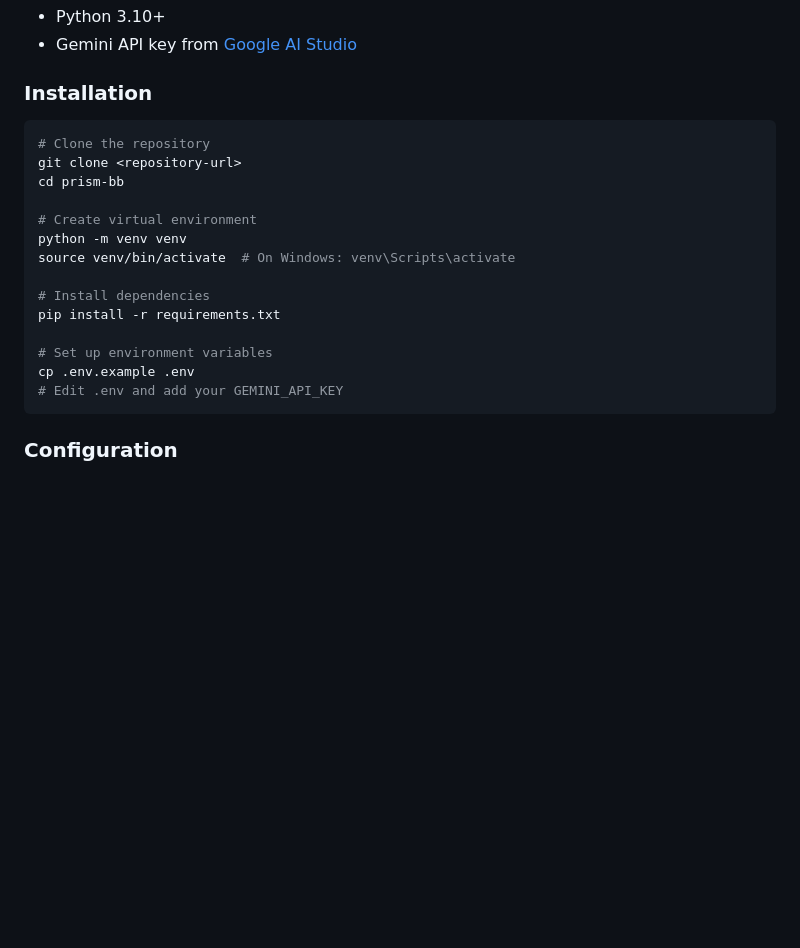
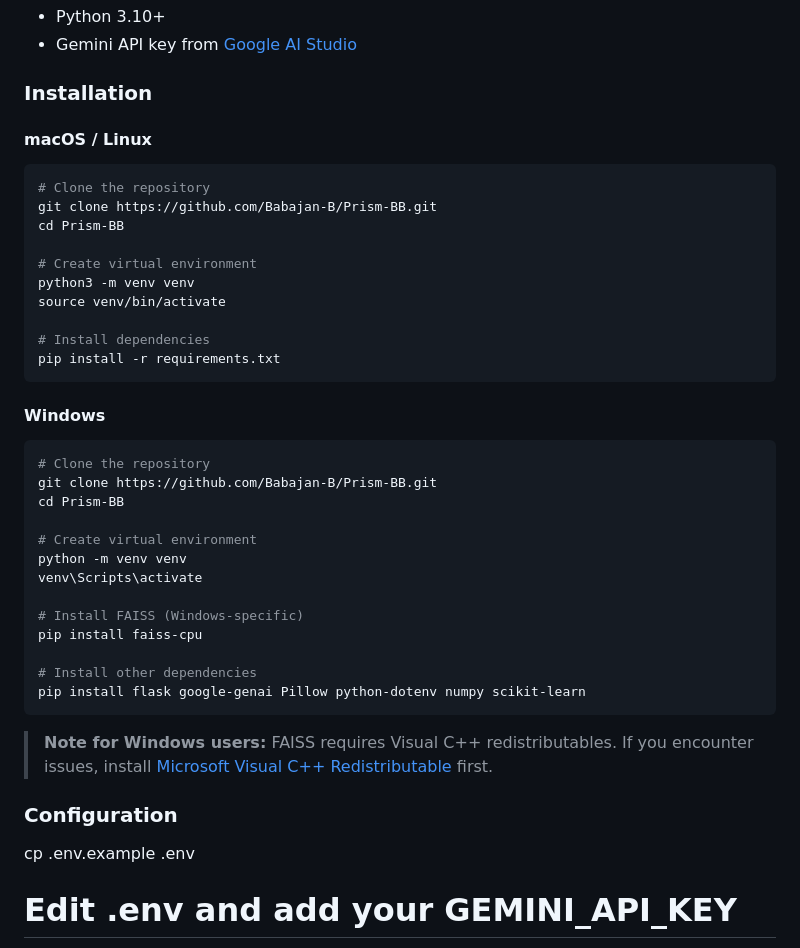
Before and after one commit to Babajan-B/Prism-BB, a Markdown page: README.md, the part around one of its changes. Rendered like a GitHub page; blank space fills up the shorter version.

Commit message:
Update README with Windows installation instructions and cross-platform support

````diff
--- a/README.md
+++ b/README.md
@@ -45,19 +45,42 @@ Prism BB is a multimodal AI-powered search engine that understands images, video
 
 ### Installation
 
+#### macOS / Linux
+
 ```bash
 # Clone the repository
-git clone <repository-url>
-cd prism-bb
+git clone https://github.com/Babajan-B/Prism-BB.git
+cd Prism-BB
+
+# Create virtual environment
+python3 -m venv venv
+source venv/bin/activate
+
+# Install dependencies
+pip install -r requirements.txt
+```
+
+#### Windows
+
+```powershell
+# Clone the repository
+git clone https://github.com/Babajan-B/Prism-BB.git
+cd Prism-BB
 
 # Create virtual environment
 python -m venv venv
-source venv/bin/activate  # On Windows: venv\Scripts\activate
+venv\Scripts\activate
 
-# Install dependencies
-pip install -r requirements.txt
+# Install FAISS (Windows-specific)
+pip install faiss-cpu
 
-# Set up environment variables
+# Install other dependencies
+pip install flask google-genai Pillow python-dotenv numpy scikit-learn
+```
+
+> **Note for Windows users:** FAISS requires Visual C++ redistributables. If you encounter issues, install [Microsoft Visual C++ Redistributable](https://aka.ms/vs/17/release/vc_redist.x64.exe) first.
+
+### Configuration
 cp .env.example .env
 # Edit .env and add your GEMINI_API_KEY
 ```
````
Also changed, not shown: other parts of README.md (+31 -0 lines).
